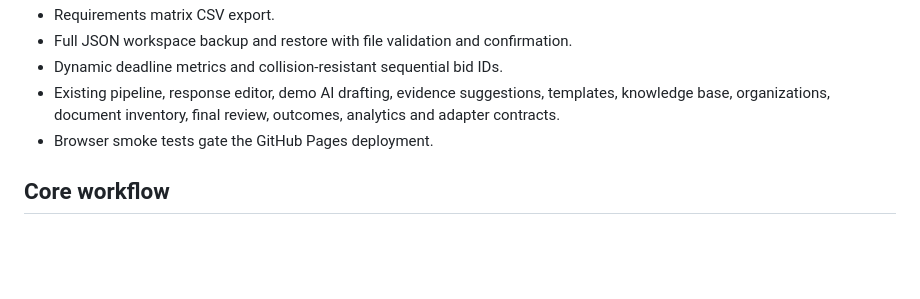
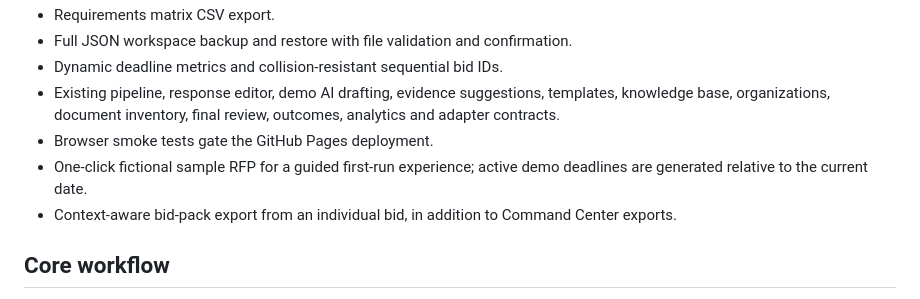
Before and after one commit to dmytri595-design/BidPilot, a Markdown page: README.md, the part around the change. Rendered like a GitHub page; blank space fills up the shorter version.

Commit message:
Document BidPilot guided demo flow

```diff
--- a/README.md
+++ b/README.md
@@ -19,6 +19,8 @@ BidPilot connects bid intake, requirement mapping, response drafting, evidence r
 - Dynamic deadline metrics and collision-resistant sequential bid IDs.
 - Existing pipeline, response editor, demo AI drafting, evidence suggestions, templates, knowledge base, organizations, document inventory, final review, outcomes, analytics and adapter contracts.
 - Browser smoke tests gate the GitHub Pages deployment.
+- One-click fictional sample RFP for a guided first-run experience; active demo deadlines are generated relative to the current date.
+- Context-aware bid-pack export from an individual bid, in addition to Command Center exports.
 
 ## Core workflow
 
```
